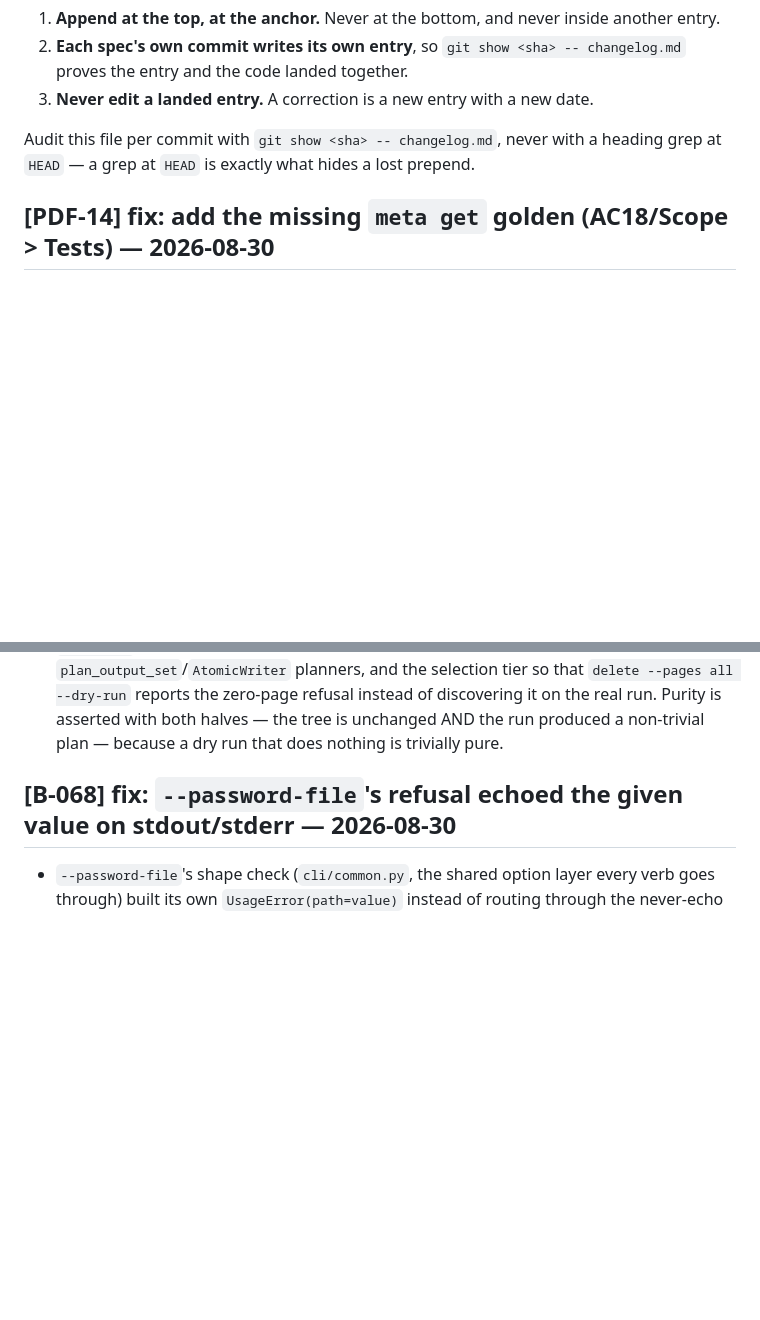
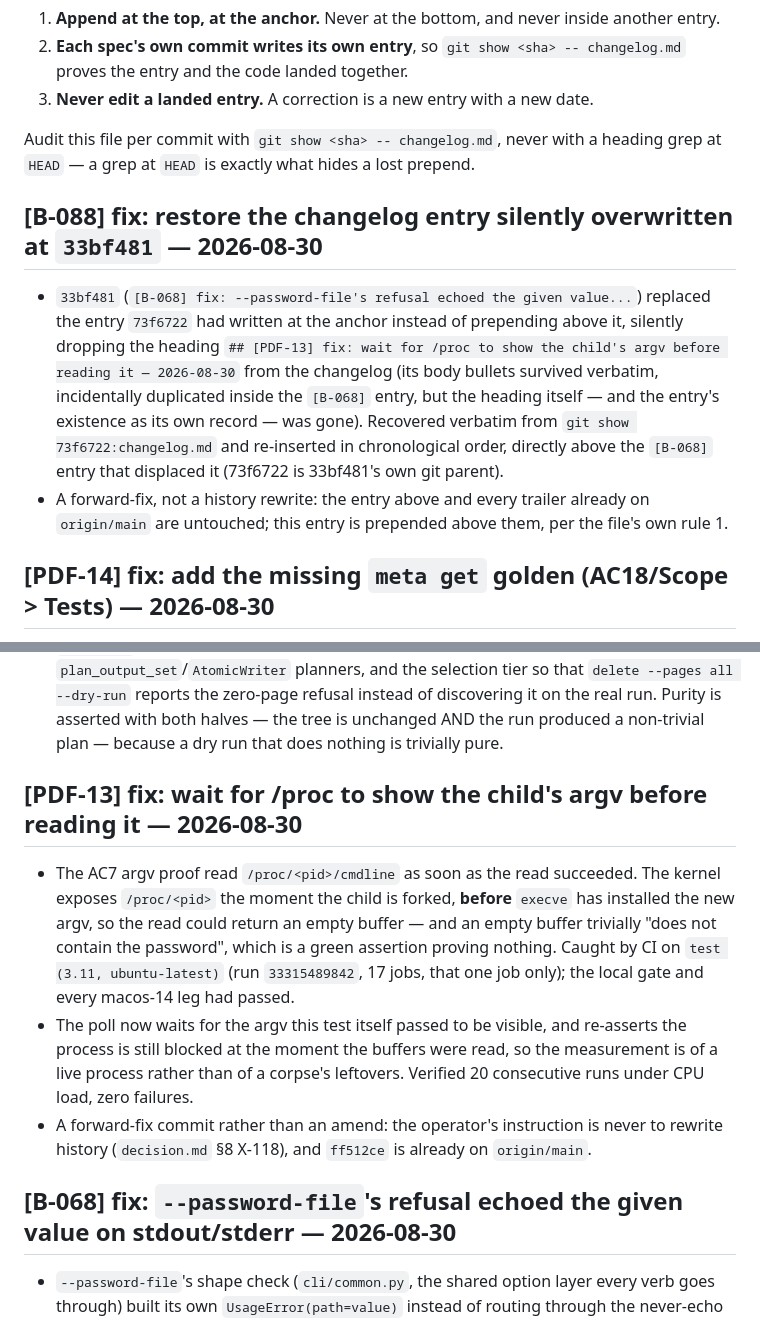
Before and after one commit to ArmandoHerra/pdf-tooling, a Markdown page: changelog.md, 2 parts joined by grey strips. GitHub-like rendering; blank space fills up the shorter version.

Commit message:
[B-088] fix: restore the changelog entry silently overwritten at 33bf481
33bf481 ([B-068] fix: --password-file's refusal echoed the given
value...) OVERWROTE the entry 73f6722 had written at the changelog
anchor instead of prepending above it, silently dropping the heading
"## [PDF-13] fix: wait for /proc to show the child's argv before
reading it — 2026-08-30" from the record entirely.

Recovered the heading and its full body verbatim from
`git show 73f6722:changelog.md` and re-inserted it in chronological
order, directly above the [B-068] entry that displaced it (73f6722 is
33bf481's own git parent). No landed entry was edited or removed;
this commit is a pure insertion (two hunks, zero deletions).

Forward-fix only — no history rewrite, per operator ruling OR-6.

Signed-off-by: Armando Herra <armandoherra369@gmail.com>

```diff
--- a/changelog.md
+++ b/changelog.md
@@ -19,6 +19,10 @@ Audit this file per commit with `git show <sha> -- changelog.md`, never with a h
 grep at `HEAD` — a grep at `HEAD` is exactly what hides a lost prepend.
 
 <!-- CHANGELOG-ANCHOR: insert new entries directly below this line, newest first -->
+## [B-088] fix: restore the changelog entry silently overwritten at `33bf481` — 2026-08-30
+- `33bf481` (`[B-068] fix: --password-file's refusal echoed the given value...`) replaced the entry `73f6722` had written at the anchor instead of prepending above it, silently dropping the heading `## [PDF-13] fix: wait for /proc to show the child's argv before reading it — 2026-08-30` from the changelog (its body bullets survived verbatim, incidentally duplicated inside the `[B-068]` entry, but the heading itself — and the entry's existence as its own record — was gone). Recovered verbatim from `git show 73f6722:changelog.md` and re-inserted in chronological order, directly above the `[B-068]` entry that displaced it (73f6722 is 33bf481's own git parent).
+- A forward-fix, not a history rewrite: the entry above and every trailer already on `origin/main` are untouched; this entry is prepended above them, per the file's own rule 1.
+
 ## [PDF-14] fix: add the missing `meta get` golden (AC18/Scope > Tests) — 2026-08-30
 - The initial landing implemented and tested every acceptance criterion but
   never added the `tests/golden/meta_get.json` golden file the spec's own
@@ -220,6 +224,22 @@ grep at `HEAD` — a grep at `HEAD` is exactly what hides a lost prepend.
   discovering it on the real run. Purity is asserted with both halves — the
   tree is unchanged AND the run produced a non-trivial plan — because a dry run
   that does nothing is trivially pure.
+
+## [PDF-13] fix: wait for /proc to show the child's argv before reading it — 2026-08-30
+- The AC7 argv proof read `/proc/<pid>/cmdline` as soon as the read
+  succeeded. The kernel exposes `/proc/<pid>` the moment the child is
+  forked, **before** `execve` has installed the new argv, so the read could
+  return an empty buffer — and an empty buffer trivially "does not contain
+  the password", which is a green assertion proving nothing. Caught by CI on
+  `test (3.11, ubuntu-latest)` (run `33315489842`, 17 jobs, that one job
+  only); the local gate and every macos-14 leg had passed.
+- The poll now waits for the argv this test itself passed to be visible, and
+  re-asserts the process is still blocked at the moment the buffers were
+  read, so the measurement is of a live process rather than of a corpse's
+  leftovers. Verified 20 consecutive runs under CPU load, zero failures.
+- A forward-fix commit rather than an amend: the operator's instruction is
+  never to rewrite history (`decision.md` §8 X-118), and `ff512ce` is already
+  on `origin/main`.
 
 ## [B-068] fix: `--password-file`'s refusal echoed the given value on stdout/stderr — 2026-08-30
 - `--password-file`'s shape check (`cli/common.py`, the shared option layer
```
